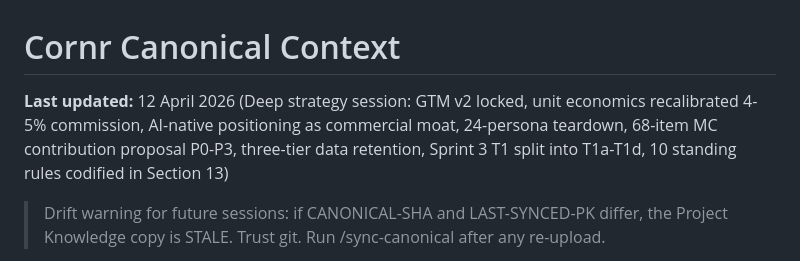
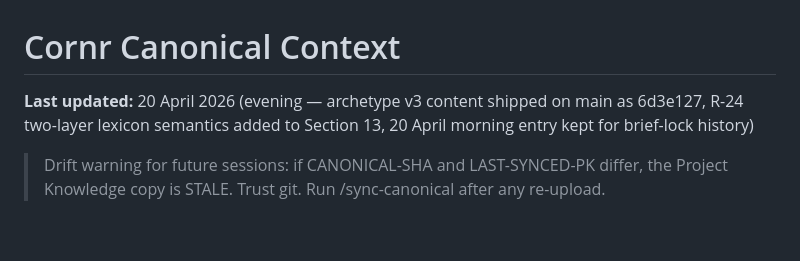
Before and after one commit to DrCantrip/nook, a Markdown page: docs/CORNR_CANONICAL.md, the part around one of its changes. Rendered like a GitHub page; blank space fills up the shorter version.

```diff
--- a/docs/CORNR_CANONICAL.md
+++ b/docs/CORNR_CANONICAL.md
@@ -1,5 +1,5 @@
 # Cornr Canonical Context
 
-**Last updated:** 12 April 2026 (Deep strategy session: GTM v2 locked, unit economics recalibrated 4-5% commission, AI-native positioning as commercial moat, 24-persona teardown, 68-item MC contribution proposal P0-P3, three-tier data retention, Sprint 3 T1 split into T1a-T1d, 10 standing rules codified in Section 13)
+**Last updated:** 20 April 2026 (evening — archetype v3 content shipped on main as 6d3e127, R-24 two-layer lexicon semantics added to Section 13, 20 April morning entry kept for brief-lock history)
 
 <!-- CONTRACT-VERSION: 1 -->
```
Also changed, not shown: other parts of docs/CORNR_CANONICAL.md (+2 -2 lines).
